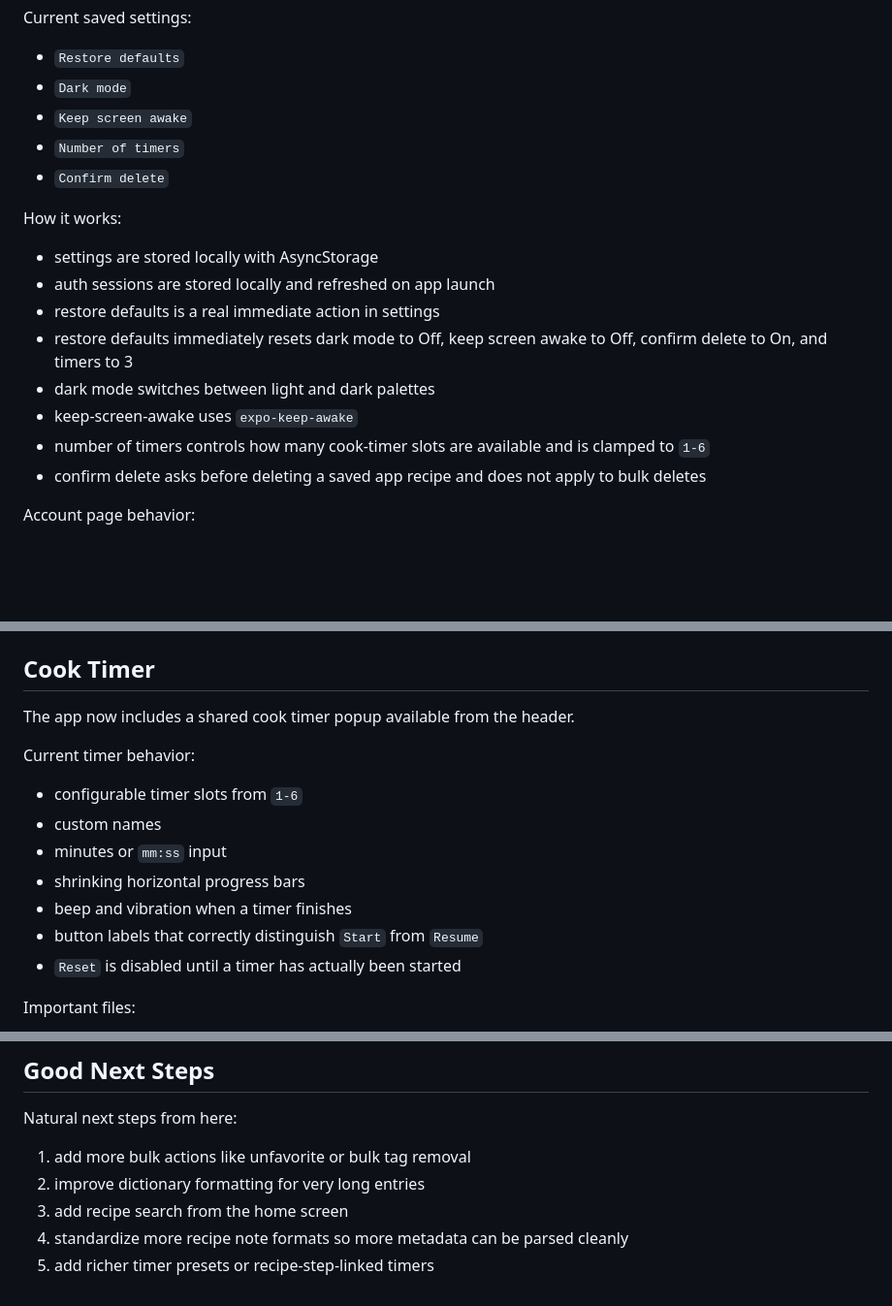
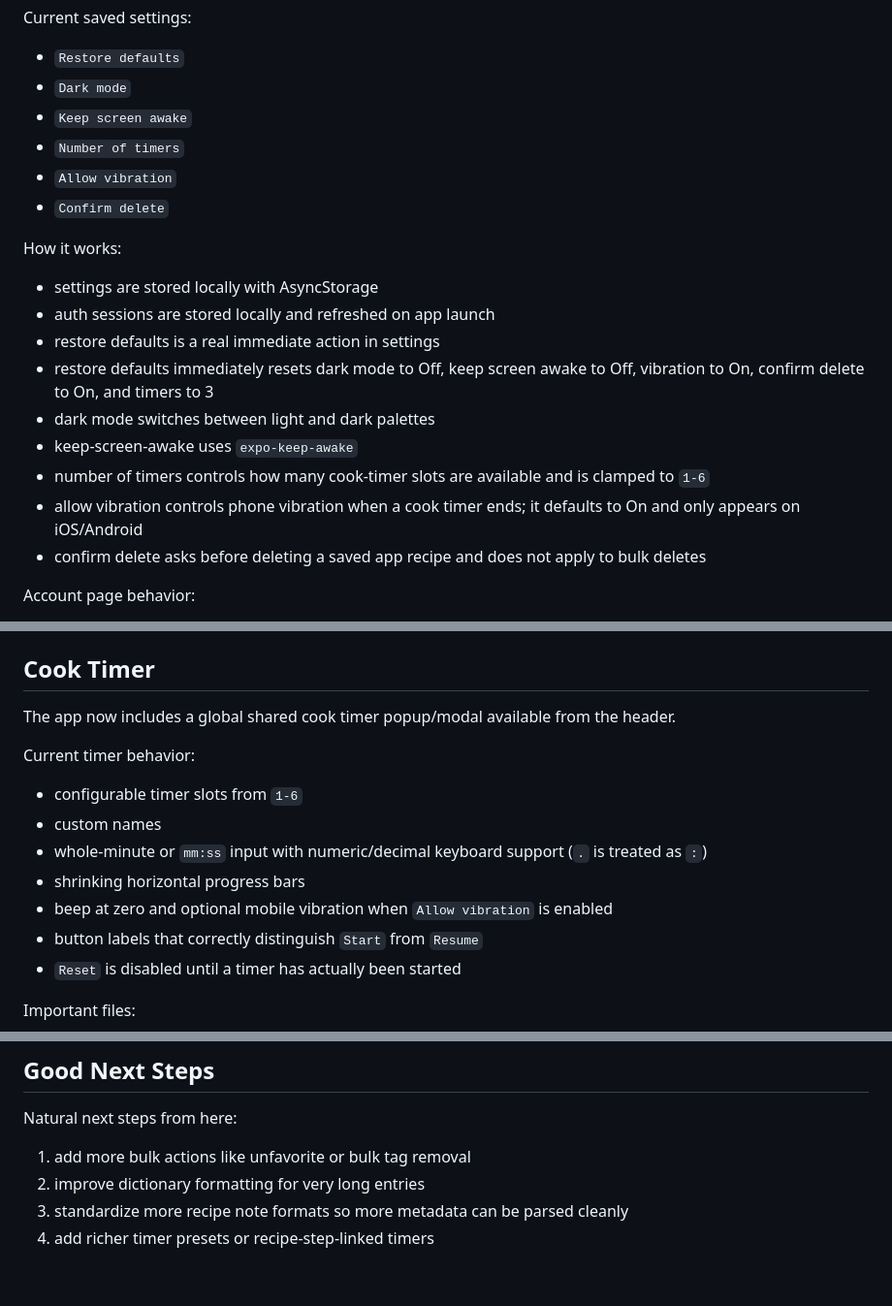
Before and after one commit to nahobbs5/Kitchen-Helper, a Markdown page: README.md, 3 parts joined by grey strips. Shown at 97% size. Rendered like a GitHub page; blank space fills up the shorter version.

Commit message:
updated knowledge base and readme

```diff
--- a/README.md
+++ b/README.md
@@ -388,6 +389,7 @@ Current saved settings:
 - `Dark mode`
 - `Keep screen awake`
 - `Number of timers`
+- `Allow vibration`
 - `Confirm delete`
 
 How it works:
@@ -395,10 +397,11 @@ How it works:
 - settings are stored locally with AsyncStorage
 - auth sessions are stored locally and refreshed on app launch
 - restore defaults is a real immediate action in settings
-- restore defaults immediately resets dark mode to Off, keep screen awake to Off, confirm delete to On, and timers to 3
+- restore defaults immediately resets dark mode to Off, keep screen awake to Off, vibration to On, confirm delete to On, and timers to 3
 - dark mode switches between light and dark palettes
 - keep-screen-awake uses `expo-keep-awake`
 - number of timers controls how many cook-timer slots are available and is clamped to `1-6`
+- allow vibration controls phone vibration when a cook timer ends; it defaults to On and only appears on iOS/Android
 - confirm delete asks before deleting a saved app recipe and does not apply to bulk deletes
 
 Account page behavior:
@@ -512,15 +515,15 @@ Important files:
 
 ## Cook Timer
 
-The app now includes a shared cook timer popup available from the header.
+The app now includes a global shared cook timer popup/modal available from the header.
 
 Current timer behavior:
 
 - configurable timer slots from `1-6`
 - custom names
-- minutes or `mm:ss` input
+- whole-minute or `mm:ss` input with numeric/decimal keyboard support (`.` is treated as `:`)
 - shrinking horizontal progress bars
-- beep and vibration when a timer finishes
+- beep at zero and optional mobile vibration when `Allow vibration` is enabled
 - button labels that correctly distinguish `Start` from `Resume`
 - `Reset` is disabled until a timer has actually been started
 
@@ -618,6 +621,5 @@ Natural next steps from here:
 
 1. add more bulk actions like unfavorite or bulk tag removal
 2. improve dictionary formatting for very long entries
-3. add recipe search from the home screen
-4. standardize more recipe note formats so more metadata can be parsed cleanly
-5. add richer timer presets or recipe-step-linked timers
+3. standardize more recipe note formats so more metadata can be parsed cleanly
+4. add richer timer presets or recipe-step-linked timers
```
Also changed, not shown: other parts of README.md (+2 -1 lines), docs/knowledge-base.md (+14 -6 lines).
